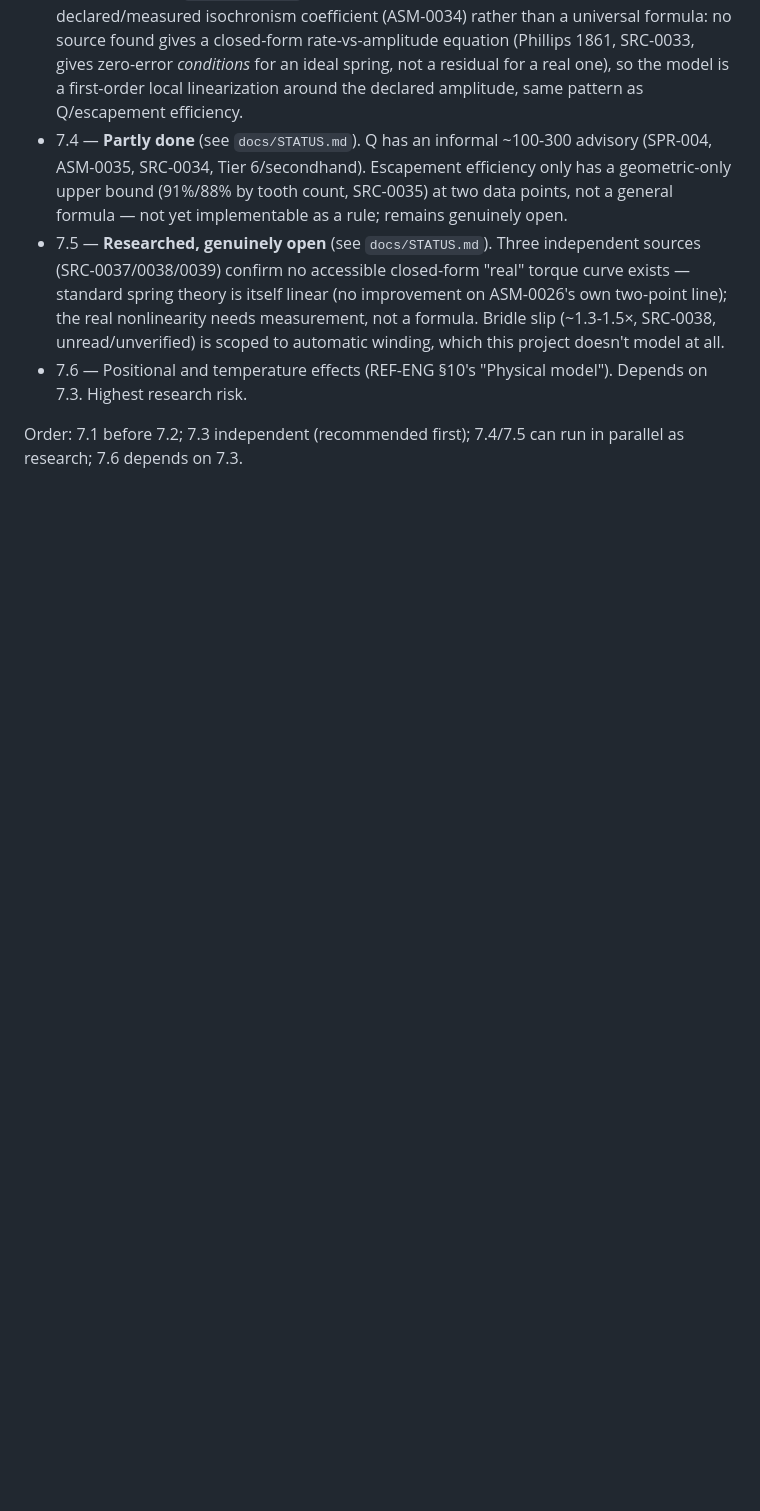
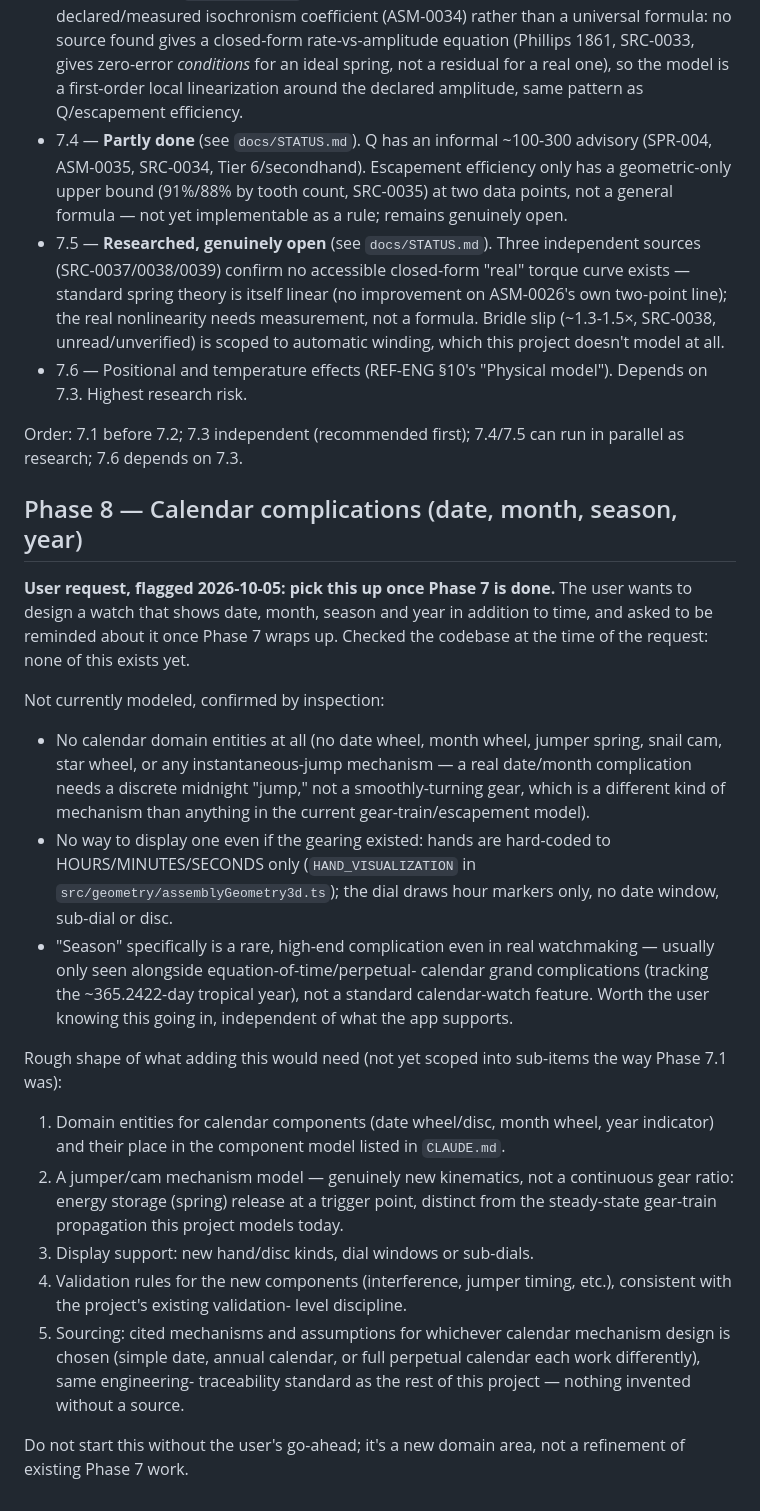
Before and after one commit to sk33b33/Mechanical-Watch, a Markdown page: docs/ROADMAP.md, the part around the change. Rendered like a GitHub page; blank space fills up the shorter version.

Commit message:
Note Phase 8 (calendar complications) as a user-requested follow-up
The user wants to eventually design a watch showing date, month,
season and year, and asked to be reminded once Phase 7 wraps up.
Recorded as a new Phase 8 roadmap entry with what's confirmed missing
(no calendar domain entities, no jumper/cam mechanism model, no
date/month display support) and a rough shape of what adding it would
need, so the request survives independent of this conversation.

Co-Authored-By: Claude Sonnet 5 <noreply@anthropic.com>
Claude-Session: https://claude.ai/code/session_01F9dWytbqpz5CbamiwwRUem

```diff
--- a/docs/ROADMAP.md
+++ b/docs/ROADMAP.md
@@ -160,3 +160,49 @@ level).
 
 Order: 7.1 before 7.2; 7.3 independent (recommended first); 7.4/7.5 can
 run in parallel as research; 7.6 depends on 7.3.
+
+## Phase 8 — Calendar complications (date, month, season, year)
+
+**User request, flagged 2026-10-05: pick this up once Phase 7 is done.**
+The user wants to design a watch that shows date, month, season and
+year in addition to time, and asked to be reminded about it once Phase
+7 wraps up. Checked the codebase at the time of the request: none of
+this exists yet.
+
+Not currently modeled, confirmed by inspection:
+- No calendar domain entities at all (no date wheel, month wheel,
+  jumper spring, snail cam, star wheel, or any instantaneous-jump
+  mechanism — a real date/month complication needs a discrete midnight
+  "jump," not a smoothly-turning gear, which is a different kind of
+  mechanism than anything in the current gear-train/escapement model).
+- No way to display one even if the gearing existed: hands are
+  hard-coded to HOURS/MINUTES/SECONDS only (`HAND_VISUALIZATION` in
+  `src/geometry/assemblyGeometry3d.ts`); the dial draws hour markers
+  only, no date window, sub-dial or disc.
+- "Season" specifically is a rare, high-end complication even in real
+  watchmaking — usually only seen alongside equation-of-time/perpetual-
+  calendar grand complications (tracking the ~365.2422-day tropical
+  year), not a standard calendar-watch feature. Worth the user knowing
+  this going in, independent of what the app supports.
+
+Rough shape of what adding this would need (not yet scoped into
+sub-items the way Phase 7.1 was):
+1. Domain entities for calendar components (date wheel/disc, month
+   wheel, year indicator) and their place in the component model listed
+   in `CLAUDE.md`.
+2. A jumper/cam mechanism model — genuinely new kinematics, not a
+   continuous gear ratio: energy storage (spring) release at a trigger
+   point, distinct from the steady-state gear-train propagation this
+   project models today.
+3. Display support: new hand/disc kinds, dial windows or sub-dials.
+4. Validation rules for the new components (interference, jumper
+   timing, etc.), consistent with the project's existing validation-
+   level discipline.
+5. Sourcing: cited mechanisms and assumptions for whichever calendar
+   mechanism design is chosen (simple date, annual calendar, or full
+   perpetual calendar each work differently), same engineering-
+   traceability standard as the rest of this project — nothing
+   invented without a source.
+
+Do not start this without the user's go-ahead; it's a new domain area,
+not a refinement of existing Phase 7 work.
```
